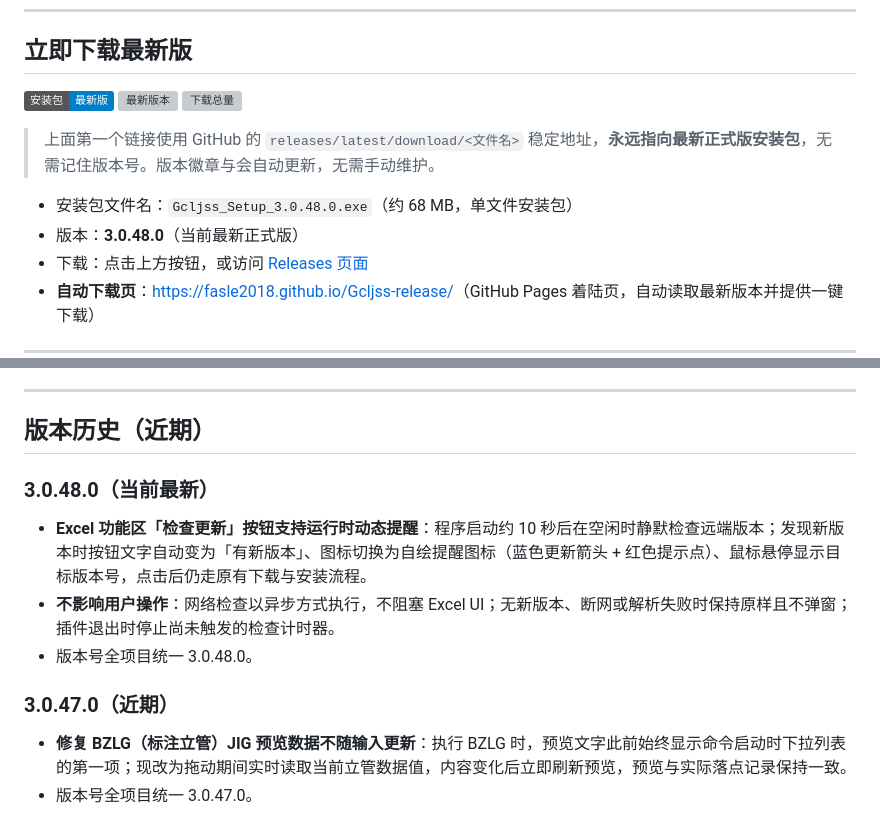
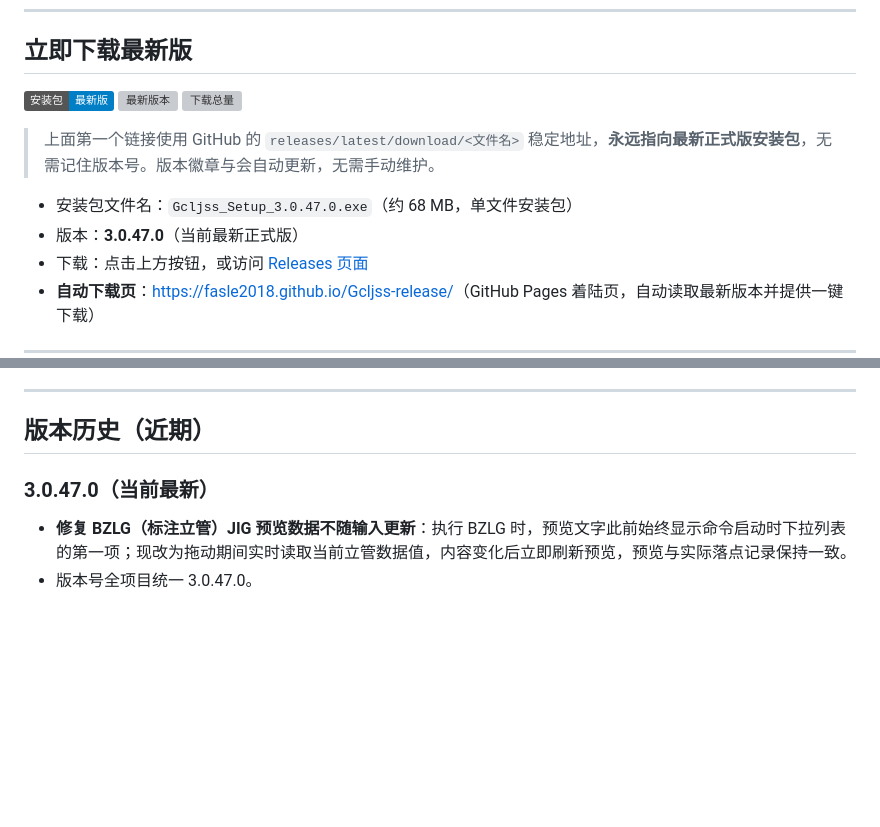
Before and after one commit to Fasle2018/Gcljss-release, a Markdown page: README.md, 2 parts joined by grey strips. Drawn GitHub-style; badges without logos; blank space fills up the shorter version; grey boxes are pictures that could not be loaded.

Commit message:
revert: 将公开版本说明恢复至 3.0.47.0

```diff
--- a/README.md
+++ b/README.md
@@ -12,8 +12,8 @@
 
 > 上面第一个链接使用 GitHub 的 `releases/latest/download/<文件名>` 稳定地址，**永远指向最新正式版安装包**，无需记住版本号。版本徽章与会自动更新，无需手动维护。
 
-- 安装包文件名：`Gcljss_Setup_3.0.48.0.exe`（约 68 MB，单文件安装包）
-- 版本：**3.0.48.0**（当前最新正式版）
+- 安装包文件名：`Gcljss_Setup_3.0.47.0.exe`（约 68 MB，单文件安装包）
+- 版本：**3.0.47.0**（当前最新正式版）
 - 下载：点击上方按钮，或访问 [Releases 页面](https://github.com/Fasle2018/Gcljss-release/releases)
 - **自动下载页**：[https://fasle2018.github.io/Gcljss-release/](https://fasle2018.github.io/Gcljss-release/)（GitHub Pages 着陆页，自动读取最新版本并提供一键下载）
 
@@ -44,12 +44,8 @@
 
 ## 版本历史（近期）
 
-### 3.0.48.0（当前最新）
-- **Excel 功能区「检查更新」按钮支持运行时动态提醒**：程序启动约 10 秒后在空闲时静默检查远端版本；发现新版本时按钮文字自动变为「有新版本」、图标切换为自绘提醒图标（蓝色更新箭头 + 红色提示点）、鼠标悬停显示目标版本号，点击后仍走原有下载与安装流程。
-- **不影响用户操作**：网络检查以异步方式执行，不阻塞 Excel UI；无新版本、断网或解析失败时保持原样且不弹窗；插件退出时停止尚未触发的检查计时器。
-- 版本号全项目统一 3.0.48.0。
 
-### 3.0.47.0（近期）
+### 3.0.47.0（当前最新）
 - **修复 BZLG（标注立管）JIG 预览数据不随输入更新**：执行 BZLG 时，预览文字此前始终显示命令启动时下拉列表的第一项；现改为拖动期间实时读取当前立管数据值，内容变化后立即刷新预览，预览与实际落点记录保持一致。
 - 版本号全项目统一 3.0.47.0。
 
```
Also changed, not shown: other parts of README.md (+1 -1 lines).
